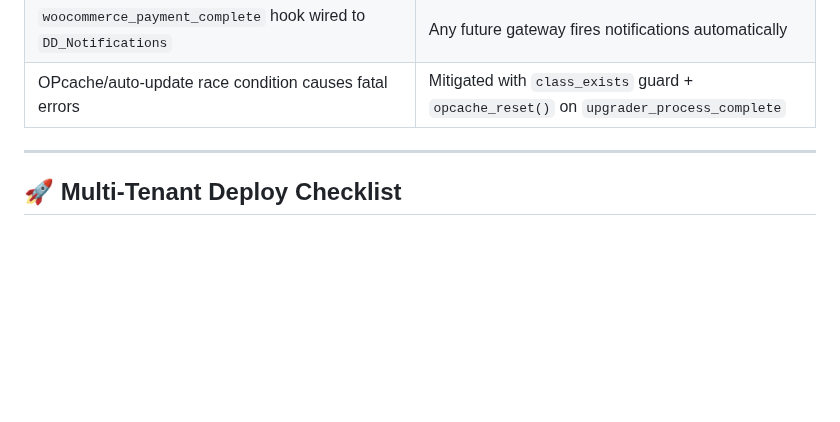
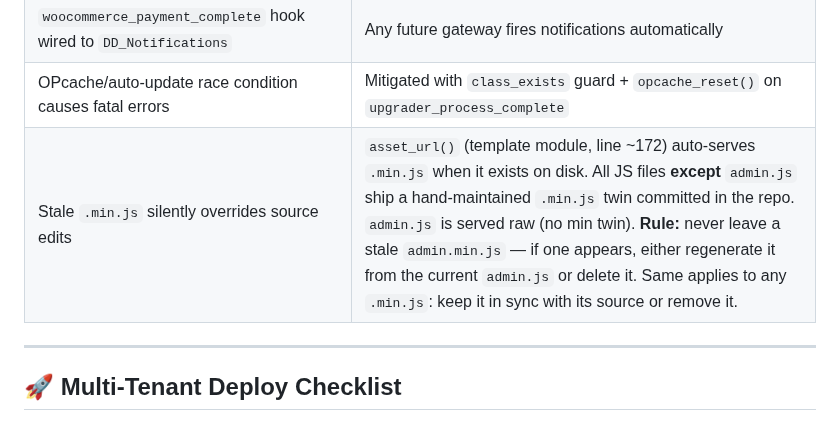
Before and after one commit to frisoftltd/dish-dash, a Markdown page: CLAUDE.md, the part around the change. Rendered like a GitHub page; blank space fills up the shorter version.

Commit message:
docs: document stale .min.js rule in CLAUDE.md

```diff
--- a/CLAUDE.md
+++ b/CLAUDE.md
@@ -795,6 +795,7 @@ Every page before shipping must pass:
 | WhatsApp notifications use `window.location.href` not `window.open` | Avoids mobile browser popup blocking |
 | `woocommerce_payment_complete` hook wired to `DD_Notifications` | Any future gateway fires notifications automatically |
 | OPcache/auto-update race condition causes fatal errors | Mitigated with `class_exists` guard + `opcache_reset()` on `upgrader_process_complete` |
+| Stale `.min.js` silently overrides source edits | `asset_url()` (template module, line ~172) auto-serves `.min.js` when it exists on disk. All JS files **except** `admin.js` ship a hand-maintained `.min.js` twin committed in the repo. `admin.js` is served raw (no min twin). **Rule:** never leave a stale `admin.min.js` — if one appears, either regenerate it from the current `admin.js` or delete it. Same applies to any `.min.js`: keep it in sync with its source or remove it. |
 
 ---
 
```
